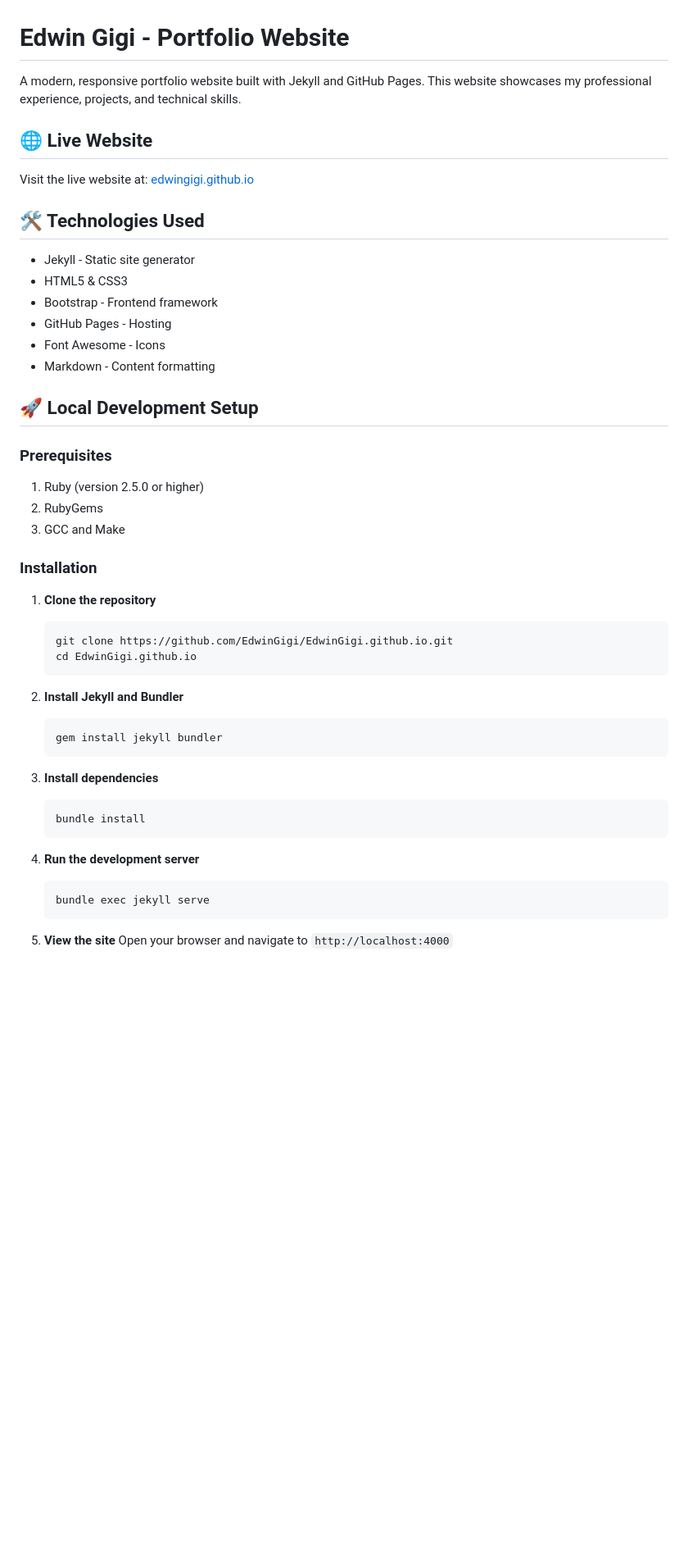
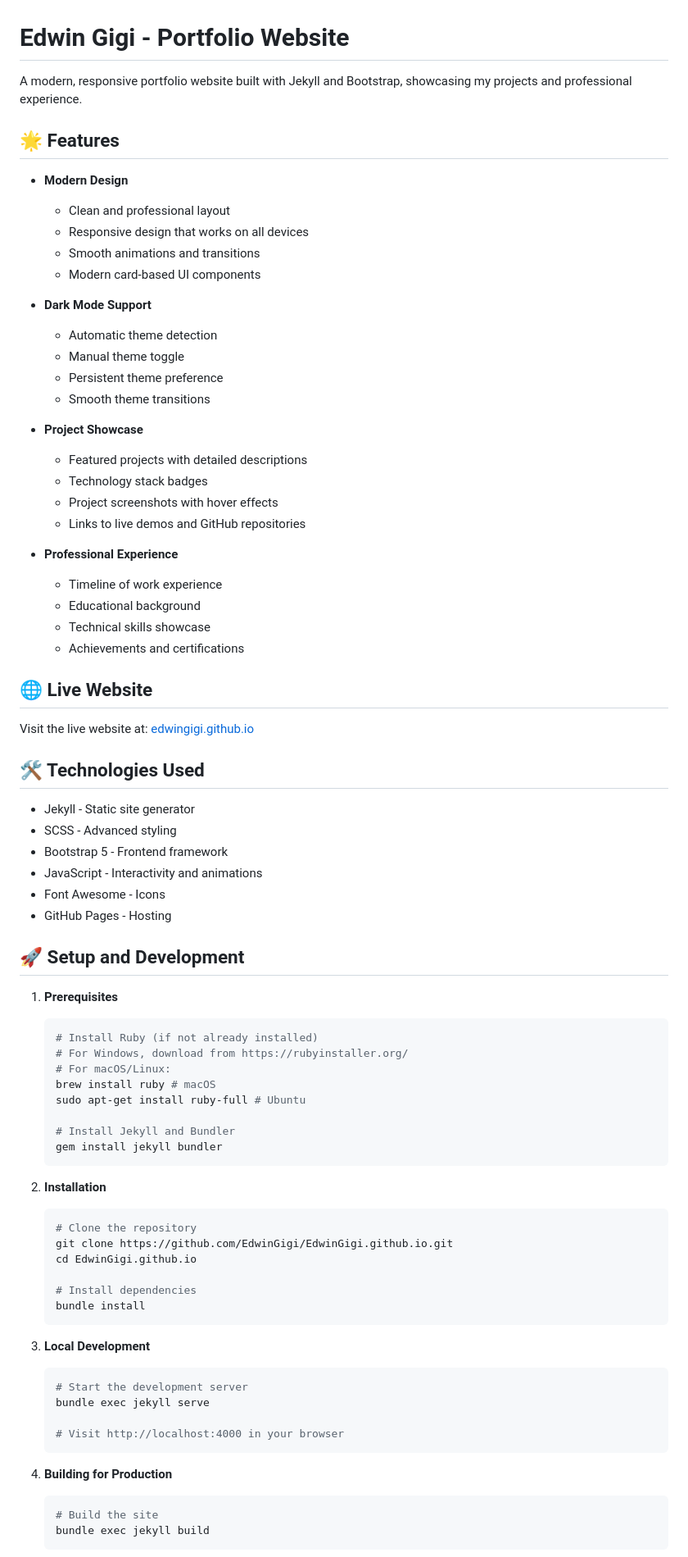
Before and after one commit to EdwinGigi/EdwinGigi.github.io-main, a Markdown page: README.md, the part around the change printed below. Shown: that part at 82% size. Rendered like a GitHub page; blank space fills up the shorter version.

````diff
--- a/README.md
+++ b/README.md
@@ -1,6 +1,32 @@
 # Edwin Gigi - Portfolio Website
 
-A modern, responsive portfolio website built with Jekyll and GitHub Pages. This website showcases my professional experience, projects, and technical skills.
+A modern, responsive portfolio website built with Jekyll and Bootstrap, showcasing my projects and professional experience.
+
+## 🌟 Features
+
+- **Modern Design**
+  - Clean and professional layout
+  - Responsive design that works on all devices
+  - Smooth animations and transitions
+  - Modern card-based UI components
+
+- **Dark Mode Support**
+  - Automatic theme detection
+  - Manual theme toggle
+  - Persistent theme preference
+  - Smooth theme transitions
+
+- **Project Showcase**
+  - Featured projects with detailed descriptions
+  - Technology stack badges
+  - Project screenshots with hover effects
+  - Links to live demos and GitHub repositories
+
+- **Professional Experience**
+  - Timeline of work experience
+  - Educational background
+  - Technical skills showcase
+  - Achievements and certifications
 
 ## 🌐 Live Website
 
@@ -9,43 +35,47 @@ Visit the live website at: [edwingigi.github.io](https://edwingigi.github.io)
 ## 🛠️ Technologies Used
 
 - Jekyll - Static site generator
-- HTML5 & CSS3
-- Bootstrap - Frontend framework
+- SCSS - Advanced styling
+- Bootstrap 5 - Frontend framework
+- JavaScript - Interactivity and animations
+- Font Awesome - Icons
 - GitHub Pages - Hosting
-- Font Awesome - Icons
-- Markdown - Content formatting
 
-## 🚀 Local Development Setup
+## 🚀 Setup and Development
 
-### Prerequisites
+1. **Prerequisites**
+   ```bash
+   # Install Ruby (if not already installed)
+   # For Windows, download from https://rubyinstaller.org/
+   # For macOS/Linux:
+   brew install ruby # macOS
+   sudo apt-get install ruby-full # Ubuntu
 
-1. Ruby (version 2.5.0 or higher)
-2. RubyGems
-3. GCC and Make
-
-### Installation
-
-1. **Clone the repository**
-   ```bash
-   git clone https://github.com/EdwinGigi/EdwinGigi.github.io.git
-   cd EdwinGigi.github.io
-   ```
-
-2. **Install Jekyll and Bundler**
-   ```bash
+   # Install Jekyll and Bundler
    gem install jekyll bundler
    ```
 
-3. **Install dependencies**
+2. **Installation**
    ```bash
+   # Clone the repository
+   git clone https://github.com/EdwinGigi/EdwinGigi.github.io.git
+   cd EdwinGigi.github.io
+
+   # Install dependencies
    bundle install
    ```
 
-4. **Run the development server**
+3. **Local Development**
    ```bash
+   # Start the development server
    bundle exec jekyll serve
+
+   # Visit http://localhost:4000 in your browser
    ```
 
-5. **View the site**
-   Open your browser and navigate to `http://localhost:4000`
+4. **Building for Production**
+   ```bash
+   # Build the site
+   bundle exec jekyll build
+   ```
 
````
Also changed, not shown: other parts of README.md (+40 -85 lines).
